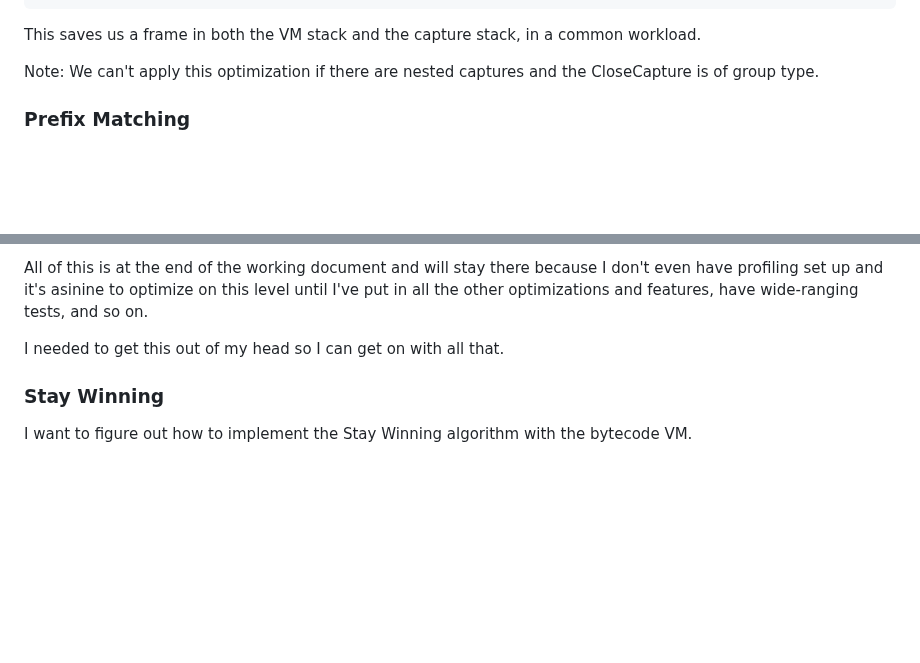
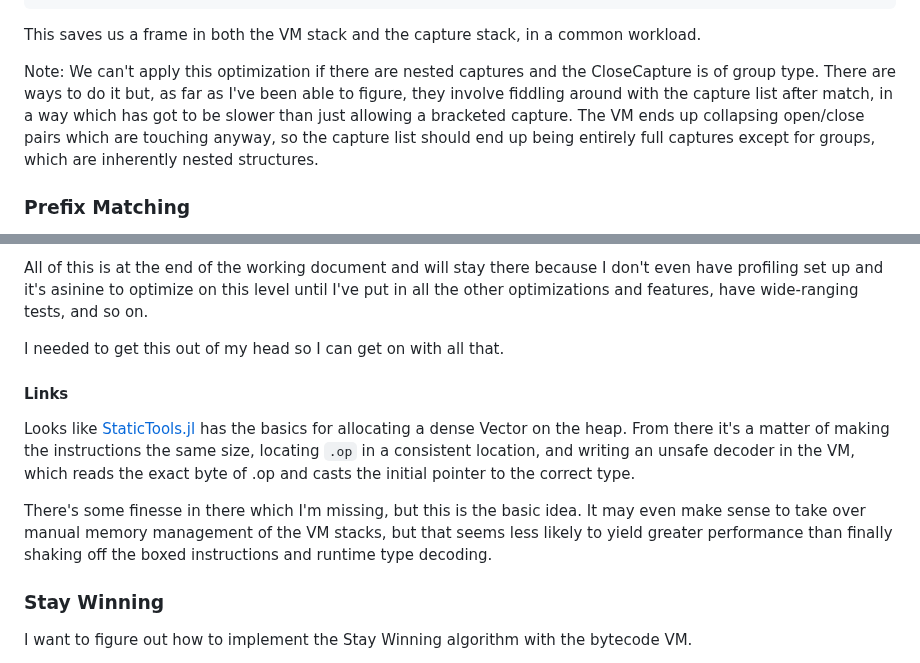
Before and after one commit to mnemnion/JLpeg.jl, a Markdown page: Plans.md, 2 parts joined by grey strips. Drawn GitHub-style; blank space fills up the shorter version.

Commit message:
plaaaaaans

```diff
--- a/Plans.md
+++ b/Plans.md
@@ -262,8 +263,13 @@ end
 This saves us a frame in both the VM stack and the capture stack, in a common
 workload.
 
-Note: We can't apply this optimization if there are nested captures and the CloseCapture
-is of group type.
+Note: We can't apply this optimization if there are nested captures and the
+CloseCapture is of group type.  There are ways to do it but, as far as I've been able
+to figure, they involve fiddling around with the capture list after match, in a way
+which has got to be slower than just allowing a bracketed capture.  The VM ends up
+collapsing open/close pairs which are touching anyway, so the capture list should end
+up being entirely full captures except for groups, which are inherently nested
+structures.
 
 ### Prefix Matching
 
@@ -547,6 +553,19 @@ in all the other optimizations and features, have wide-ranging tests, and so on.
 
 I needed to get this out of my head so I can get on with all that.
 
+#### Links
+
+Looks like [StaticTools.jl](https://docs.juliahub.com/General/StaticTools/stable/)
+has the basics for allocating a dense Vector on the heap. From there it's a matter of
+making the instructions the same size, locating `.op` in a consistent location, and
+writing an unsafe decoder in the VM, which reads the exact byte of .op and casts the
+initial pointer to the correct type.
+
+There's some finesse in there which I'm missing, but this is the basic idea.  It may
+even make sense to take over manual memory management of the VM stacks, but that
+seems less likely to yield greater performance than finally shaking off the boxed
+instructions and runtime type decoding.
+
 ### Stay Winning
 
 I want to figure out how to implement the Stay Winning algorithm with the bytecode
```
Also changed, not shown: other parts of Plans.md (+1 -0 lines).
